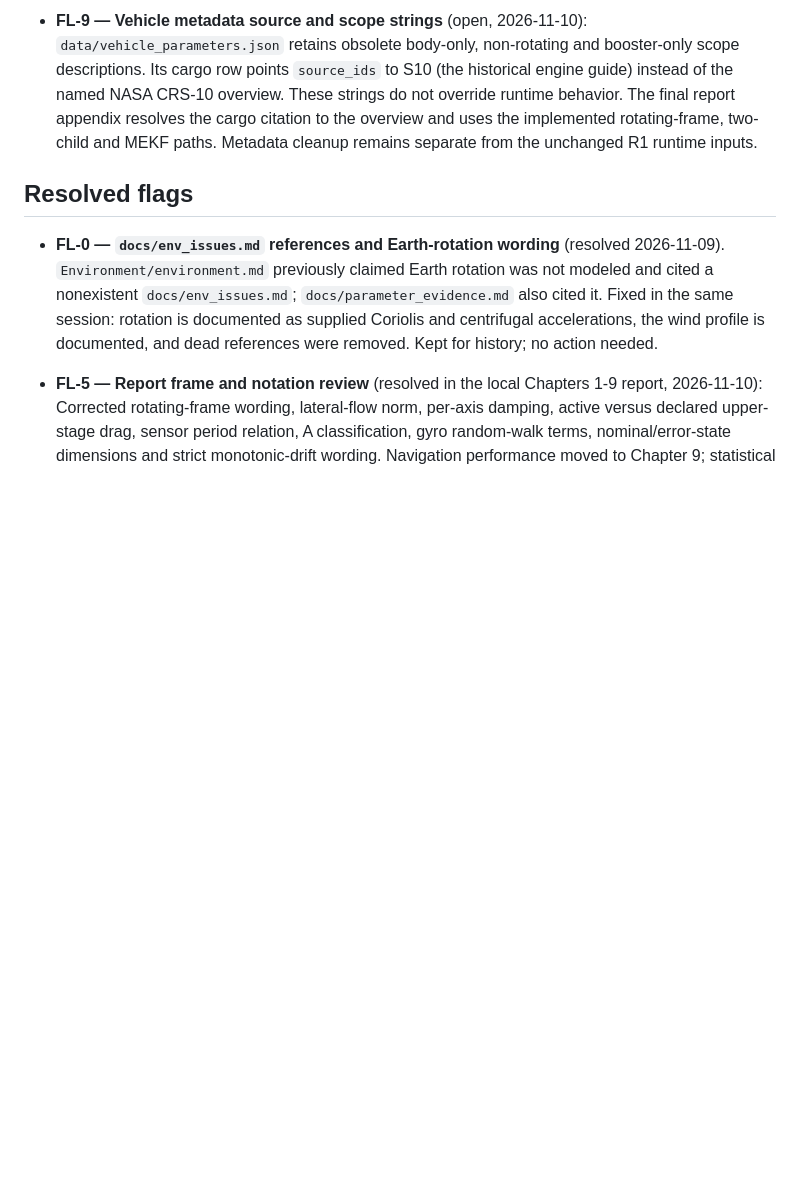
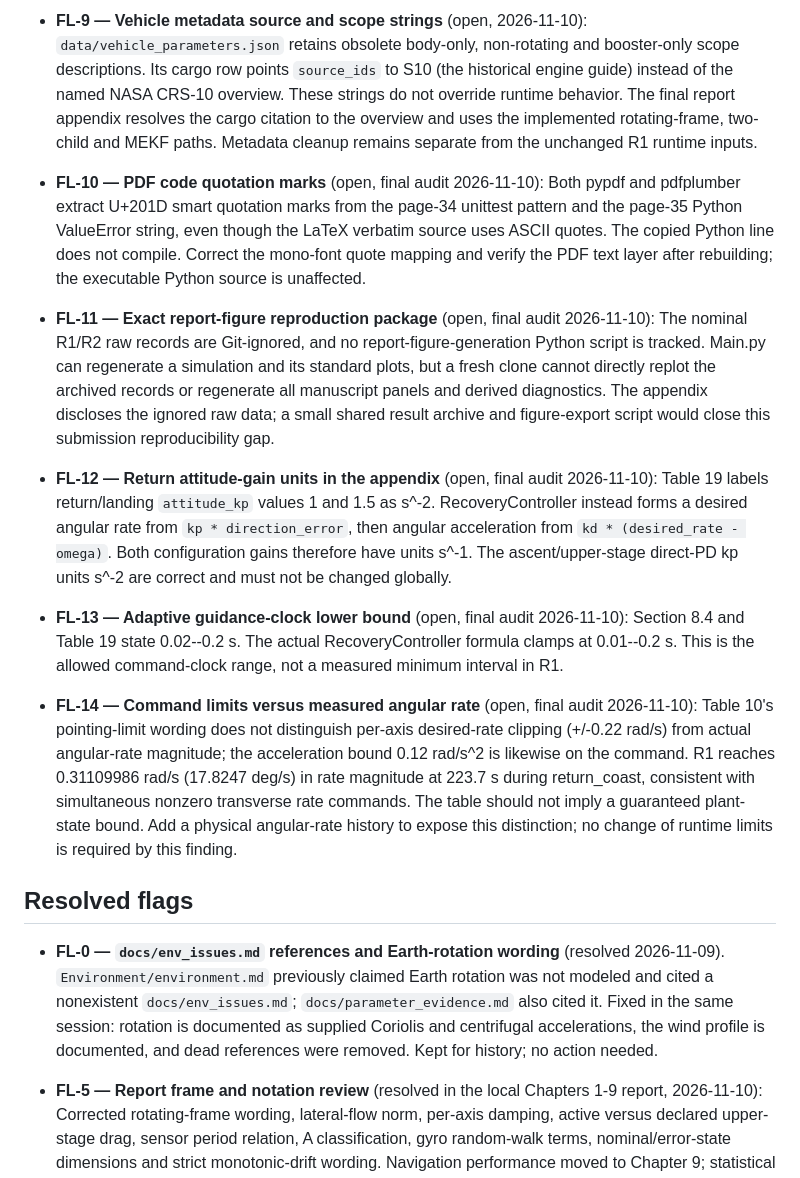
Before and after one commit to Mimilv1/Falcon9-simulation, a Markdown page: docs/flags.md, the part around the change. Drawn GitHub-style; blank space fills up the shorter version.

Commit message:
Record final submission audit and report corrections

```diff
--- a/docs/flags.md
+++ b/docs/flags.md
@@ -87,6 +87,46 @@ docs/image.png include?
   and uses the implemented rotating-frame, two-child and MEKF paths.
   Metadata cleanup remains separate from the unchanged R1 runtime inputs.
 
+- **FL-10 — PDF code quotation marks** (open, final audit 2026-11-10):
+  Both pypdf and pdfplumber extract U+201D smart quotation marks from the
+  page-34 unittest pattern and the page-35 Python ValueError string, even
+  though the LaTeX verbatim source uses ASCII quotes. The copied Python
+  line does not compile. Correct the mono-font quote mapping and verify
+  the PDF text layer after rebuilding; the executable Python source is
+  unaffected.
+
+- **FL-11 — Exact report-figure reproduction package** (open, final audit
+  2026-11-10): The nominal R1/R2 raw records are Git-ignored, and no
+  report-figure-generation Python script is tracked. Main.py can regenerate
+  a simulation and its standard plots, but a fresh clone cannot directly
+  replot the archived records or regenerate all manuscript panels and
+  derived diagnostics. The appendix discloses the ignored raw data; a
+  small shared result archive and figure-export script would close this
+  submission reproducibility gap.
+
+- **FL-12 — Return attitude-gain units in the appendix** (open, final
+  audit 2026-11-10): Table 19 labels return/landing `attitude_kp` values
+  1 and 1.5 as s^-2. RecoveryController instead forms a desired angular
+  rate from `kp * direction_error`, then angular acceleration from
+  `kd * (desired_rate - omega)`. Both configuration gains therefore have
+  units s^-1. The ascent/upper-stage direct-PD kp units s^-2 are correct
+  and must not be changed globally.
+
+- **FL-13 — Adaptive guidance-clock lower bound** (open, final audit
+  2026-11-10): Section 8.4 and Table 19 state 0.02--0.2 s. The actual
+  RecoveryController formula clamps at 0.01--0.2 s. This is the allowed
+  command-clock range, not a measured minimum interval in R1.
+
+- **FL-14 — Command limits versus measured angular rate** (open, final
+  audit 2026-11-10): Table 10's pointing-limit wording does not distinguish
+  per-axis desired-rate clipping (+/-0.22 rad/s) from actual angular-rate
+  magnitude; the acceleration bound 0.12 rad/s^2 is likewise on the
+  command. R1 reaches 0.31109986 rad/s (17.8247 deg/s) in rate magnitude
+  at 223.7 s during return_coast, consistent with simultaneous nonzero
+  transverse rate commands. The table should not imply a guaranteed
+  plant-state bound. Add a physical angular-rate history to expose this
+  distinction; no change of runtime limits is required by this finding.
+
 ## Resolved flags
 
 - **FL-0 — `docs/env_issues.md` references and Earth-rotation wording**
```
